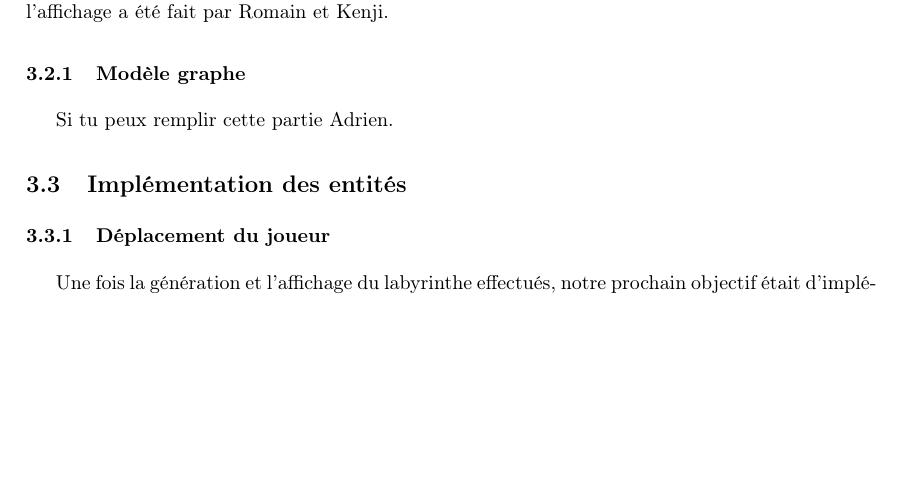
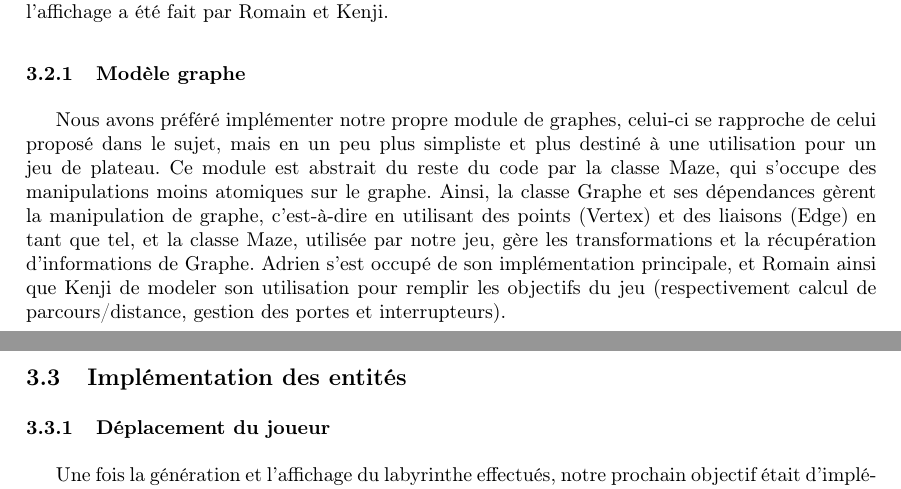
Before and after one commit to kfontain/laby, a LaTeX document (rapport/rapport2.tex): part of page 4 of 6 before the commit and two parts of pages 4 and 5 of 7 after it, the two joined at a grey line, cut so that both start at the same text, the shorter picture padded with empty space. Compiled offline with pdfLaTeX.

Commit message:
Update rapport

```diff
--- a/rapport/rapport2.tex
+++ b/rapport/rapport2.tex
@@ -181,7 +181,7 @@ de la génération de graphe et l'affichage a été fait par Romain et Kenji.
 
 \subsubsection{Modèle graphe}
 
-Si tu peux remplir cette partie Adrien.
+Nous avons préféré implémenter notre propre module de graphes, celui-ci se rapproche de celui proposé dans le sujet, mais en un peu plus simpliste et plus destiné à une utilisation pour un jeu de plateau. Ce module est abstrait du reste du code par la classe Maze, qui s'occupe des manipulations moins atomiques sur le graphe. Ainsi, la classe Graphe et ses dépendances gèrent la manipulation de graphe, c'est-à-dire en utilisant des points (Vertex) et des liaisons (Edge) en tant que tel, et la classe Maze, utilisée par notre jeu, gère les transformations et la récupération d'informations de Graphe. Adrien s'est occupé de son implémentation principale, et Romain ainsi que Kenji de modeler son utilisation pour remplir les objectifs du jeu (respectivement calcul de parcours/distance, gestion des portes et interrupteurs).
 
 \subsection{Implémentation des entités}
 
```
Also changed, not shown: rapport/rapport2.pdf.
